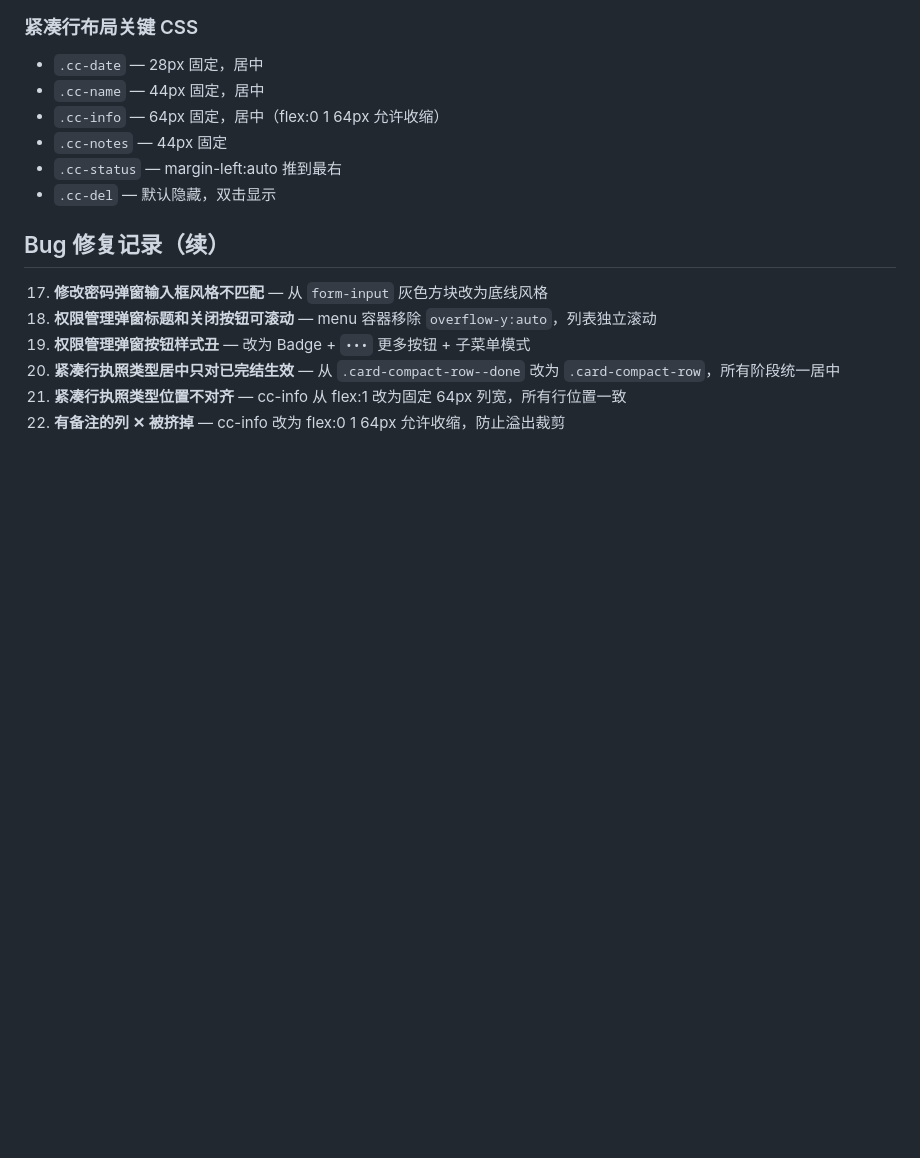
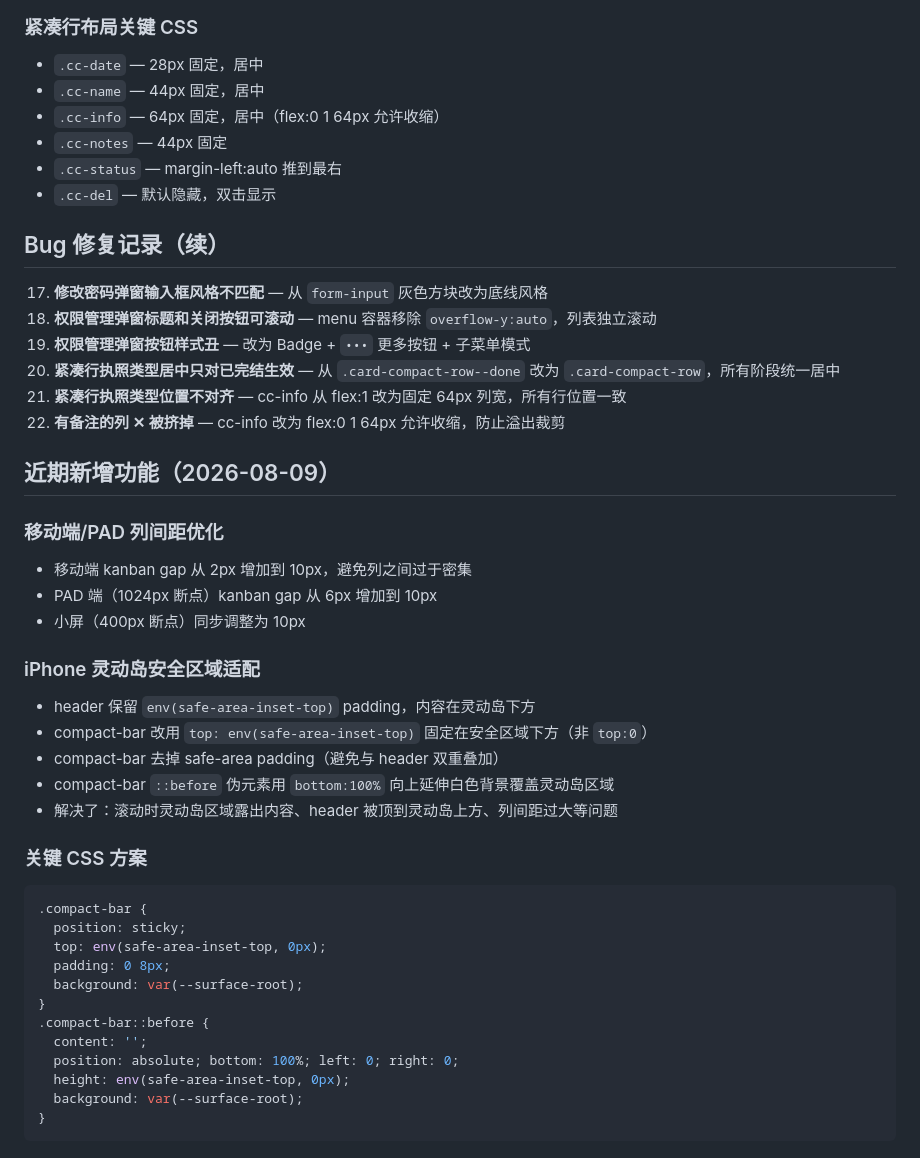
Before and after one commit to lmcyril1497/doudian, a Markdown page: CLAUDE.md, the part around the change. Drawn GitHub-style; blank space fills up the shorter version.

Commit message:
fix: iPhone safe-area handling for compact-bar + mobile column spacing + update docs

````diff
--- a/CLAUDE.md
+++ b/CLAUDE.md
@@ -112,3 +112,33 @@
 20. **紧凑行执照类型居中只对已完结生效** — 从 `.card-compact-row--done` 改为 `.card-compact-row`，所有阶段统一居中
 21. **紧凑行执照类型位置不对齐** — cc-info 从 flex:1 改为固定 64px 列宽，所有行位置一致
 22. **有备注的列 ✕ 被挤掉** — cc-info 改为 flex:0 1 64px 允许收缩，防止溢出裁剪
+
+## 近期新增功能（2026-08-09）
+
+### 移动端/PAD 列间距优化
+- 移动端 kanban gap 从 2px 增加到 10px，避免列之间过于密集
+- PAD 端（1024px 断点）kanban gap 从 6px 增加到 10px
+- 小屏（400px 断点）同步调整为 10px
+
+### iPhone 灵动岛安全区域适配
+- header 保留 `env(safe-area-inset-top)` padding，内容在灵动岛下方
+- compact-bar 改用 `top: env(safe-area-inset-top)` 固定在安全区域下方（非 `top:0`）
+- compact-bar 去掉 safe-area padding（避免与 header 双重叠加）
+- compact-bar `::before` 伪元素用 `bottom:100%` 向上延伸白色背景覆盖灵动岛区域
+- 解决了：滚动时灵动岛区域露出内容、header 被顶到灵动岛上方、列间距过大等问题
+
+### 关键 CSS 方案
+```css
+.compact-bar {
+  position: sticky;
+  top: env(safe-area-inset-top, 0px);
+  padding: 0 8px;
+  background: var(--surface-root);
+}
+.compact-bar::before {
+  content: '';
+  position: absolute; bottom: 100%; left: 0; right: 0;
+  height: env(safe-area-inset-top, 0px);
+  background: var(--surface-root);
+}
+```
````
